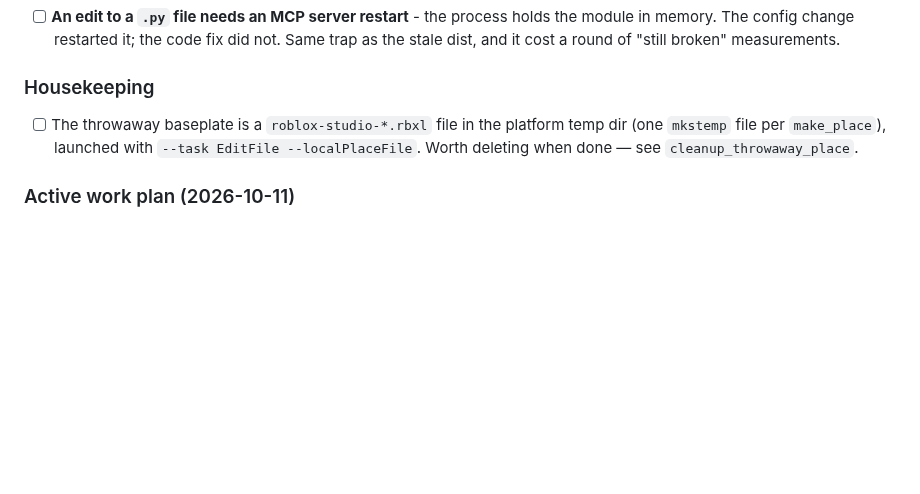
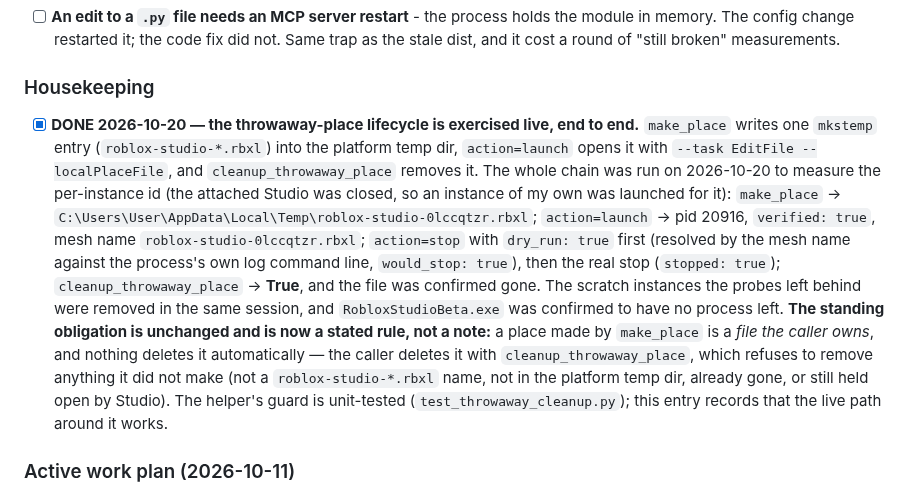
Before and after one commit to bdidk235/RobloxStudioMCP, a Markdown page: TODO.md, the part around the change. GitHub-like rendering; blank space fills up the shorter version.

Commit message:
Close the throwaway-place item: the live lifecycle is exercised

```diff
--- a/TODO.md
+++ b/TODO.md
@@ -317,7 +317,8 @@ Four verifiers (one per review source, model `step-5-preview-free`, live-Studio
 
 ### Housekeeping
 
-- [ ] The throwaway baseplate is a `roblox-studio-*.rbxl` file in the platform temp dir (one `mkstemp` file per `make_place`), launched with `--task EditFile --localPlaceFile`. Worth deleting when done — see `cleanup_throwaway_place`.
+- [x] **DONE 2026-10-20 — the throwaway-place lifecycle is exercised live, end to end.** `make_place` writes one `mkstemp` entry (`roblox-studio-*.rbxl`) into the platform temp dir, `action=launch` opens it with `--task EditFile --localPlaceFile`, and `cleanup_throwaway_place` removes it. The whole chain was run on 2026-10-20 to measure the per-instance id (the attached Studio was closed, so an instance of my own was launched for it): `make_place` → `C:\Users\User\AppData\Local\Temp\roblox-studio-0lccqtzr.rbxl`; `action=launch` → pid 20916, `verified: true`, mesh name `roblox-studio-0lccqtzr.rbxl`; `action=stop` with `dry_run: true` first (resolved by the mesh name against the process's own log command line, `would_stop: true`), then the real stop (`stopped: true`); `cleanup_throwaway_place` → **True**, and the file was confirmed gone. The scratch instances the probes left behind were removed in the same session, and `RobloxStudioBeta.exe` was confirmed to have no process left.
+  **The standing obligation is unchanged and is now a stated rule, not a note:** a place made by `make_place` is a *file the caller owns*, and nothing deletes it automatically — the caller deletes it with `cleanup_throwaway_place`, which refuses to remove anything it did not make (not a `roblox-studio-*.rbxl` name, not in the platform temp dir, already gone, or still held open by Studio). The helper's guard is unit-tested (`test_throwaway_cleanup.py`); this entry records that the live path around it works.
 
 ### Active work plan (2026-10-11)
 
```
